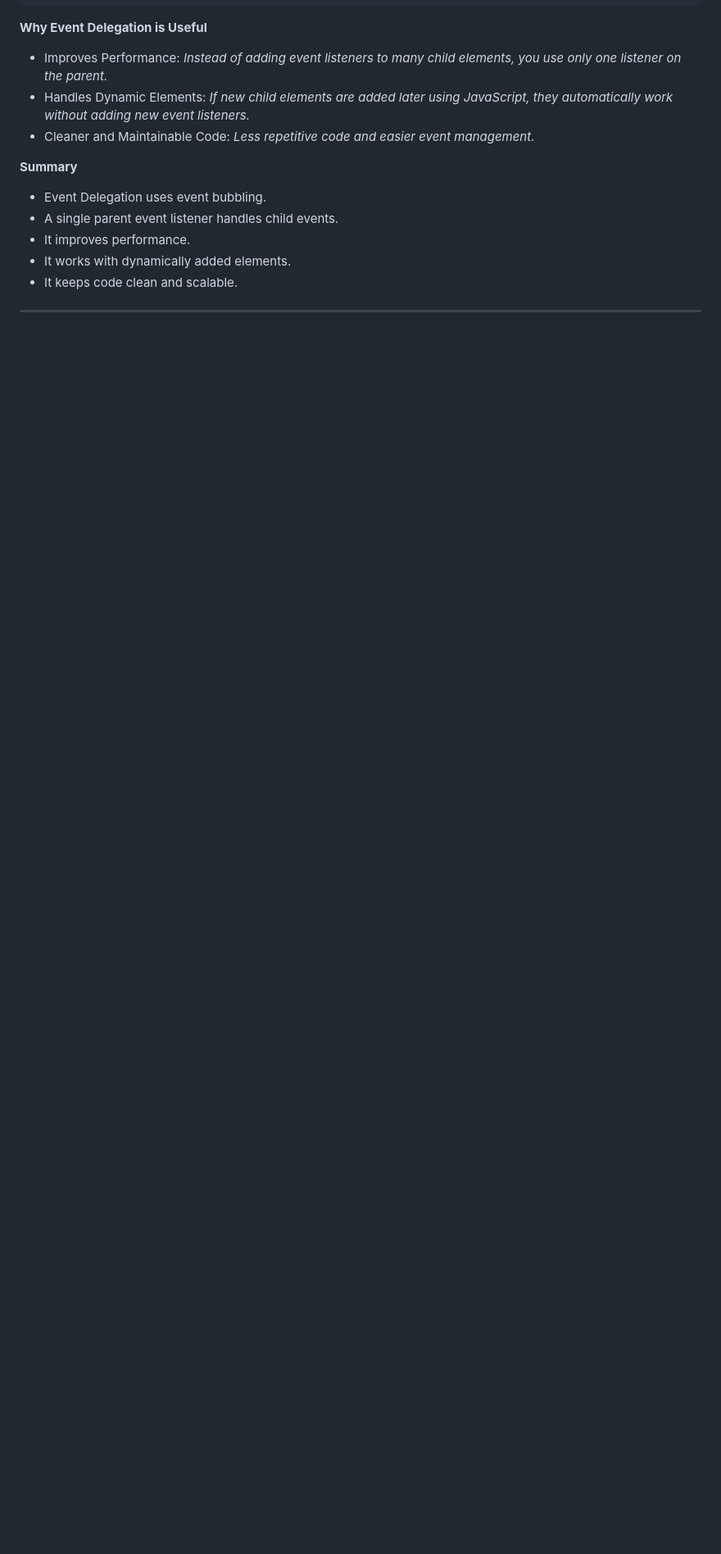
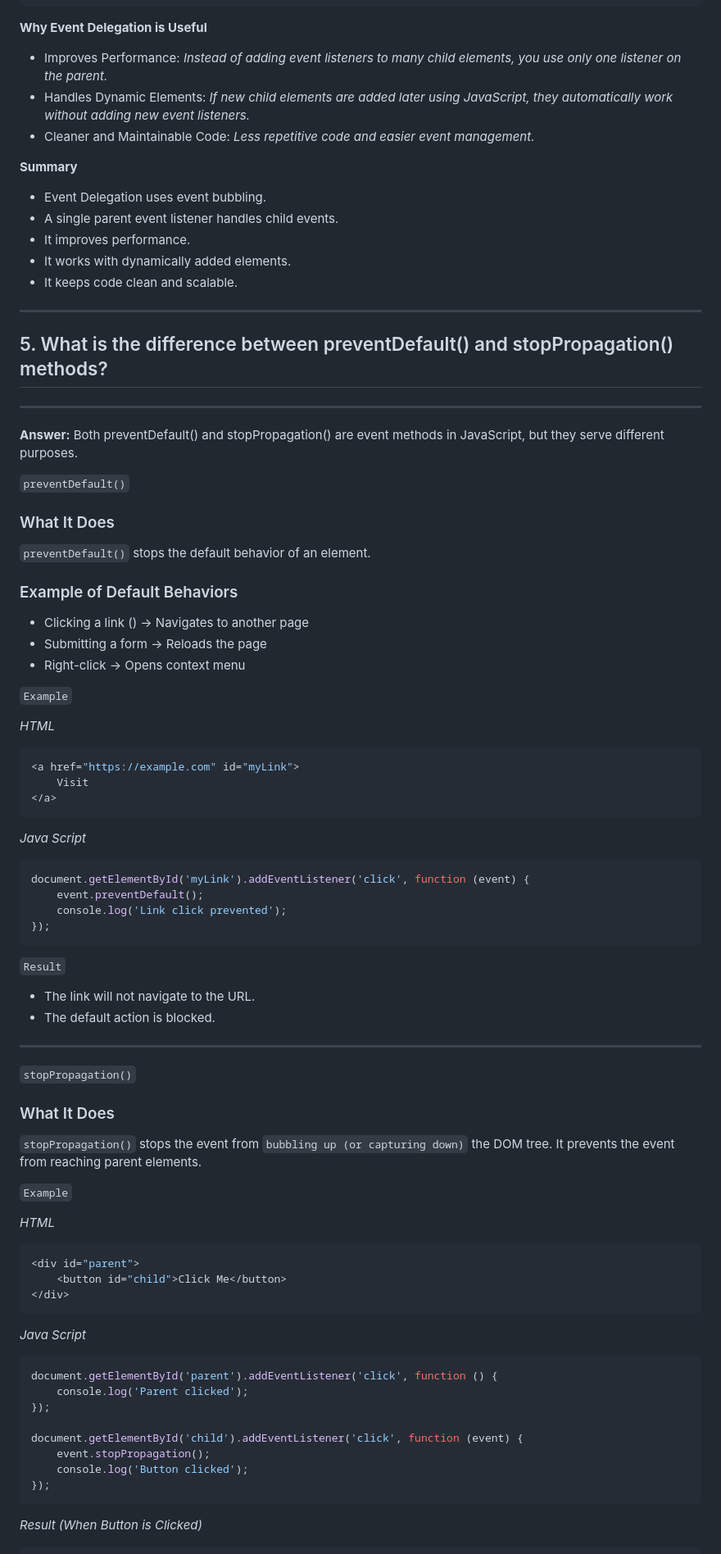
Before and after one commit to mdalaminmiah/B13-A4-PH-Job-Tracker-App, a Markdown page: README.md, the part around one of its changes. Shown at 82% size. Rendered like a GitHub page; blank space fills up the shorter version.

Commit message:
By Al Amin Miah; Question answer number 5

````diff
--- a/README.md
+++ b/README.md
@@ -240,3 +240,81 @@ document.getElementById('itemList').addEventListener('click', function (event) {
 - It keeps code clean and scalable.
 
 ---
+
+## 5. What is the difference between preventDefault() and stopPropagation() methods?
+
+---
+
+**Answer:**
+Both preventDefault() and stopPropagation() are event methods in JavaScript, but they serve different purposes.
+
+`preventDefault()`
+
+### What It Does
+
+`preventDefault()` stops the default behavior of an element.
+
+### Example of Default Behaviors
+
+- Clicking a link (<a>) → Navigates to another page
+- Submitting a form → Reloads the page
+- Right-click → Opens context menu
+
+`Example`
+
+_HTML_
+
+```javascript
+<a href="https://example.com" id="myLink">
+    Visit
+</a>
+```
+
+_Java Script_
+
+```javascript
+document.getElementById('myLink').addEventListener('click', function (event) {
+    event.preventDefault();
+    console.log('Link click prevented');
+});
+```
+
+`Result`
+
+- The link will not navigate to the URL.
+- The default action is blocked.
+
+---
+
+`stopPropagation()`
+
+### What It Does
+
+`stopPropagation()` stops the event from `bubbling up (or capturing down)` the DOM tree.
+It prevents the event from reaching parent elements.
+
+`Example`
+
+_HTML_
+
+```javascript
+<div id="parent">
+    <button id="child">Click Me</button>
+</div>
+```
+
+_Java Script_
+
+```javascript
+document.getElementById('parent').addEventListener('click', function () {
+    console.log('Parent clicked');
+});
+
+document.getElementById('child').addEventListener('click', function (event) {
+    event.stopPropagation();
+    console.log('Button clicked');
+});
+```
+
+_Result (When Button is Clicked)_
+
````
Also changed, not shown: other parts of README.md (+14 -0 lines).
